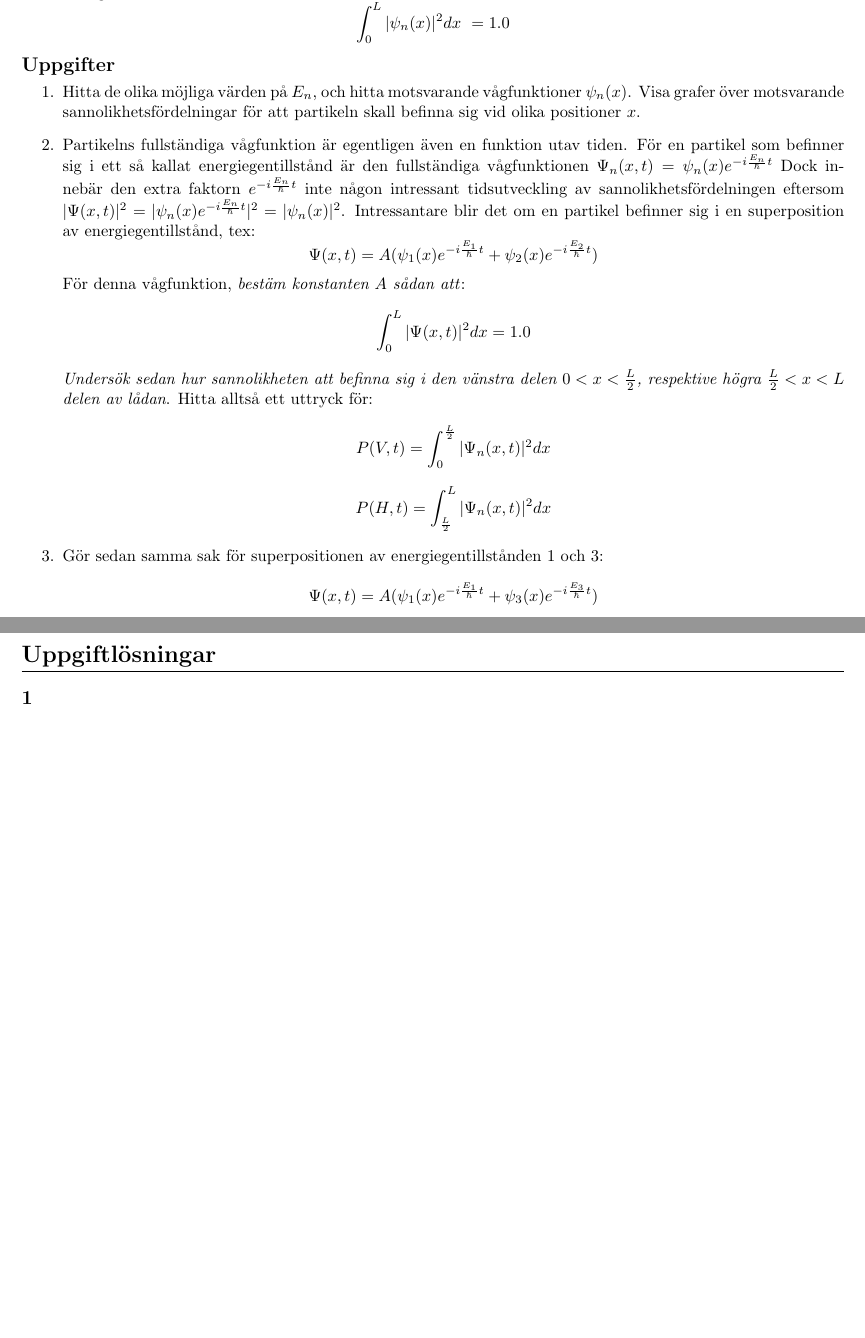
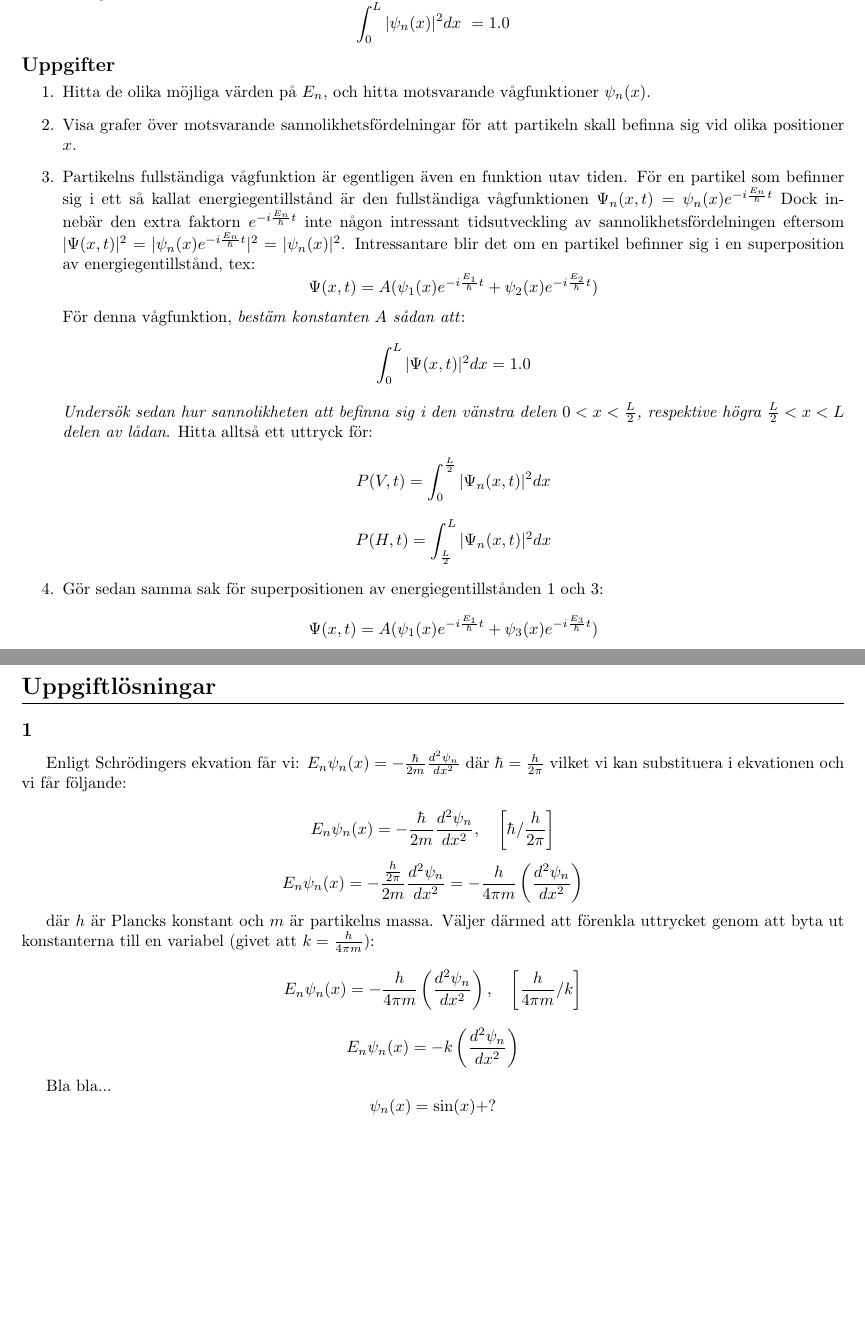
Before and after one commit to E-Almqvist/hsf, a LaTeX document (ma5/uppg/main.tex): two parts of pages 2 and 3 of 3, joined at a grey line, cut so that both start at the same text, the shorter picture padded with empty space. Compiled offline with pdfLaTeX.

Commit message:
Began work on 1

```diff
--- a/ma5/uppg/main.tex
+++ b/ma5/uppg/main.tex
@@ -88,7 +88,8 @@ $$
 
 \subsection{Uppgifter}
 \begin{enumerate}
-	\item Hitta de olika möjliga värden på $E_n$, och hitta motsvarande vågfunktioner $\wavefun$. Visa grafer över motsvarande sannolikhetsfördelningar för att partikeln skall befinna sig vid olika positioner $x$.
+	\item Hitta de olika möjliga värden på $E_n$, och hitta motsvarande vågfunktioner $\wavefun$.
+	\item Visa grafer över motsvarande sannolikhetsfördelningar för att partikeln skall befinna sig vid olika positioner $x$.
 
 	\item Partikelns fullständiga vågfunktion är egentligen även en funktion utav tiden. För en partikel som befinner sig i ett så kallat energiegentillstånd är den fullständiga vågfunktionen $\fullshrodequ$
 		Dock innebär den extra faktorn $\shrodtime$ inte någon intressant tidsutveckling av sannolikhetsfördelningen eftersom $|\Psi(x, t)|^2 = |\psi_n(x) \shrodtime|^2 = \shrodprob$. Intressantare blir det om en partikel befinner sig i en superposition av energiegentillstånd, tex: $$\Psi(x, t) = A(\psi_1(x)e^{-i \frac{E_1}{\hbar}t} + \psi_2(x) e^{-i \frac{E_2}{\hbar}t})$$ För denna vågfunktion, \emph{bestäm konstanten $A$ sådan att}: $$\int_0^L |\Psi(x, t)|^2 dx = 1.0$$ \emph{Undersök sedan hur sannolikheten att befinna sig i den vänstra delen $0 < x < \frac{L}{2}$, respektive högra $\frac{L}{2} < x < L$ delen av lådan}. Hitta alltså ett uttryck för: $$P(V, t) = \int_0^{\frac{L}{2}} \fullshrodprob dx$$ $$P(H, t) = \int_{\frac{L}{2}}^L \fullshrodprob dx$$
@@ -101,5 +102,27 @@ $$
 \section{Uppgiftlösningar}
 \subsection{1}
 
+Enligt Schrödingers ekvation får vi: $\shrodequ$ där $\hbar = \frac{h}{2\pi}$ vilket vi kan substituera i ekvationen och vi får följande:
+
+$$
+\shrodequ, \quad \left[\hbar / \frac{h}{2\pi}\right]
+$$
+$$
+E_n\psi_n(x) = - \frac{\frac{h}{2\pi}}{2m} \frac{d^2 \psi_n}{dx^2} = - \frac{h}{4 \pi m} \left(\frac{d^2 \psi_n}{dx^2}\right)
+$$
+
+där $h$ är Plancks konstant och $m$ är partikelns massa. Väljer därmed att förenkla uttrycket genom att byta ut konstanterna till en variabel (givet att $k = \frac{h}{4 \pi m}$):
+$$
+E_n\psi_n(x) = - \frac{h}{4 \pi m} \left(\frac{d^2 \psi_n}{dx^2}\right), \quad \left[\frac{h}{4 \pi m}/k\right]
+$$
+$$
+E_n\psi_n(x) = -k\left(\frac{d^2 \psi_n}{dx^2}\right)
+$$
+
+Bla bla...
+$$
+\psi_n(x) = \sin(x) + ?
+$$
+
 
 \end{document}
```
Also changed, not shown: ma5/uppg/main.pdf, 3 other files.
